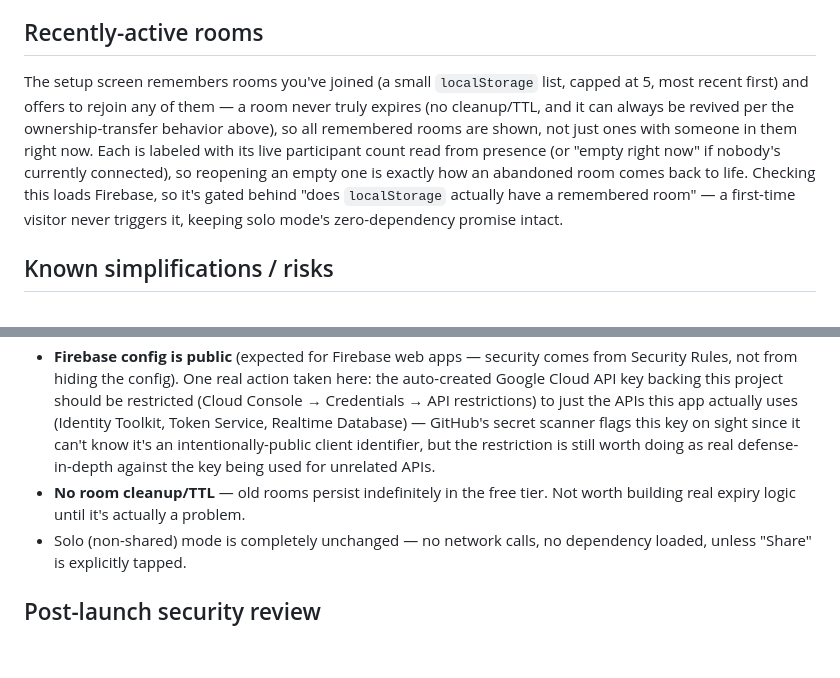
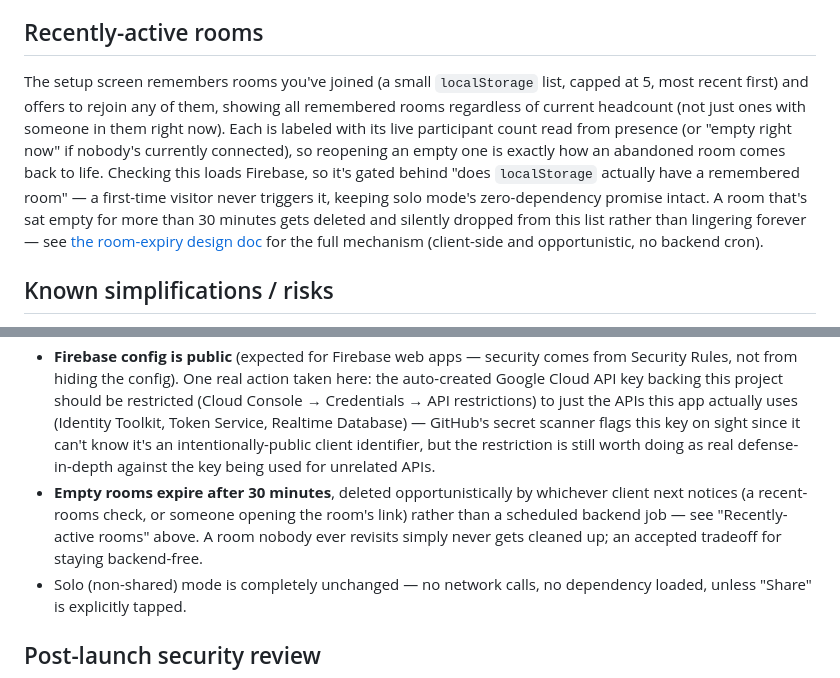
Before and after one commit to Jonasgg99/choice-timer, a Markdown page: SHARING-DESIGN.md, 2 parts joined by grey strips. Rendered like a GitHub page; blank space fills up the shorter version.

```diff
--- a/SHARING-DESIGN.md
+++ b/SHARING-DESIGN.md
@@ -79,14 +79,14 @@ Realtime Database rules can't loop over a dynamic list to verify "genuinely the
 
 ## Recently-active rooms
 
-The setup screen remembers rooms you've joined (a small `localStorage` list, capped at 5, most recent first) and offers to rejoin any of them — a room never truly expires (no cleanup/TTL, and it can always be revived per the ownership-transfer behavior above), so all remembered rooms are shown, not just ones with someone in them right now. Each is labeled with its live participant count read from presence (or "empty right now" if nobody's currently connected), so reopening an empty one is exactly how an abandoned room comes back to life. Checking this loads Firebase, so it's gated behind "does `localStorage` actually have a remembered room" — a first-time visitor never triggers it, keeping solo mode's zero-dependency promise intact.
+The setup screen remembers rooms you've joined (a small `localStorage` list, capped at 5, most recent first) and offers to rejoin any of them, showing all remembered rooms regardless of current headcount (not just ones with someone in them right now). Each is labeled with its live participant count read from presence (or "empty right now" if nobody's currently connected), so reopening an empty one is exactly how an abandoned room comes back to life. Checking this loads Firebase, so it's gated behind "does `localStorage` actually have a remembered room" — a first-time visitor never triggers it, keeping solo mode's zero-dependency promise intact. A room that's sat empty for more than 30 minutes gets deleted and silently dropped from this list rather than lingering forever — see [the room-expiry design doc](docs/superpowers/specs/2026-08-14-room-expiry-design.md) for the full mechanism (client-side and opportunistic, no backend cron).
 
 ## Known simplifications / risks
 
 - **No real per-room moderation** beyond host-only question/extend control — any participant can vote as many times as they change their mind, and nothing stops someone from opening the link in two tabs to get two votes. Fine for a trusted-friend-group tool; not designed to resist bad actors.
 - **The host can always overwrite their own room's `state`/`result`/`allVotedAt`**, bypassing the deadline/tally checks that apply to everyone else. This is deliberate, not an oversight: the host already has full authority over the room's content and timing (question, options, extend), and the same trust boundary that makes that acceptable makes this acceptable too — the thing the security rules actually defend against is a *stranger* (not the room's own host) forging any room's outcome, which they cannot do. See the post-launch security review below.
 - **Firebase config is public** (expected for Firebase web apps — security comes from Security Rules, not from hiding the config). One real action taken here: the auto-created Google Cloud API key backing this project should be restricted (Cloud Console → Credentials → API restrictions) to just the APIs this app actually uses (Identity Toolkit, Token Service, Realtime Database) — GitHub's secret scanner flags this key on sight since it can't know it's an intentionally-public client identifier, but the restriction is still worth doing as real defense-in-depth against the key being used for unrelated APIs.
-- **No room cleanup/TTL** — old rooms persist indefinitely in the free tier. Not worth building real expiry logic until it's actually a problem.
+- **Empty rooms expire after 30 minutes**, deleted opportunistically by whichever client next notices (a recent-rooms check, or someone opening the room's link) rather than a scheduled backend job — see "Recently-active rooms" above. A room nobody ever revisits simply never gets cleaned up; an accepted tradeoff for staying backend-free.
 - Solo (non-shared) mode is completely unchanged — no network calls, no dependency loaded, unless "Share" is explicitly tapped.
 
 ## Post-launch security review
```
Also changed, not shown: IDEAS.md (+4 -1 lines).
